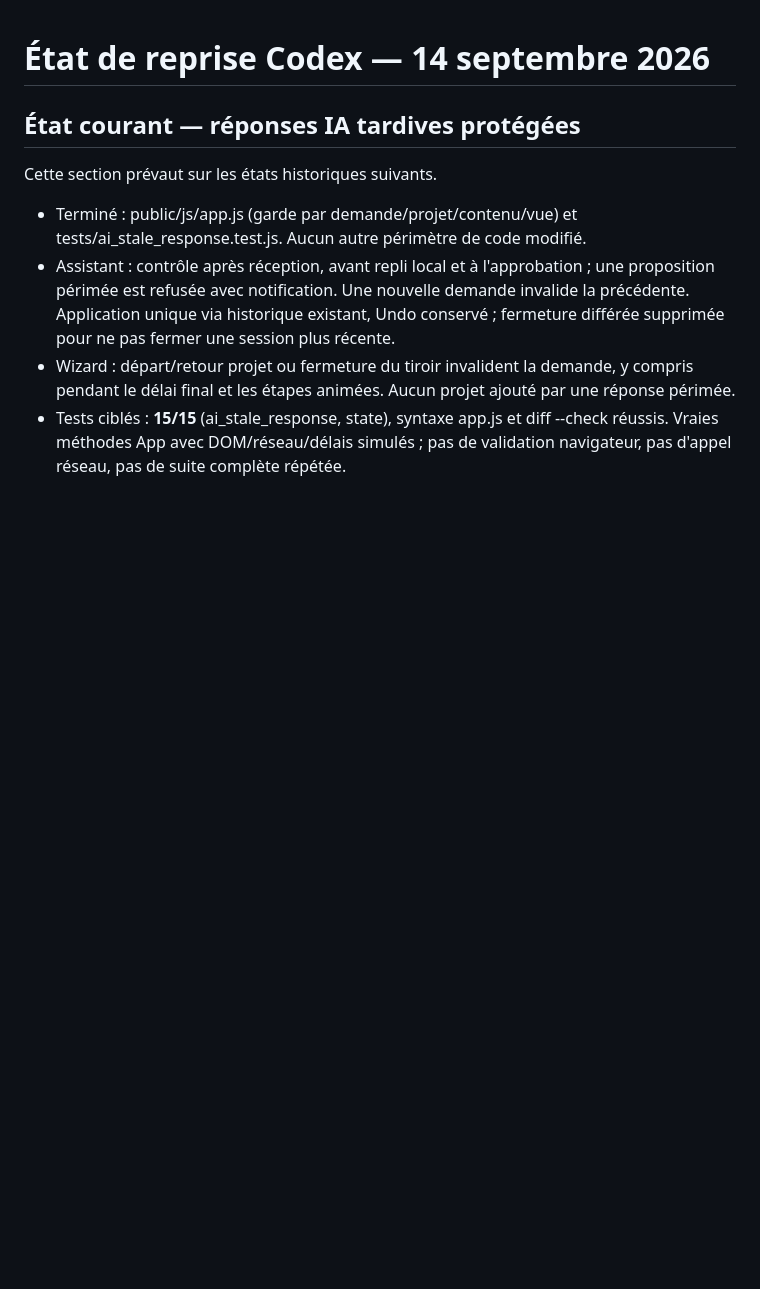
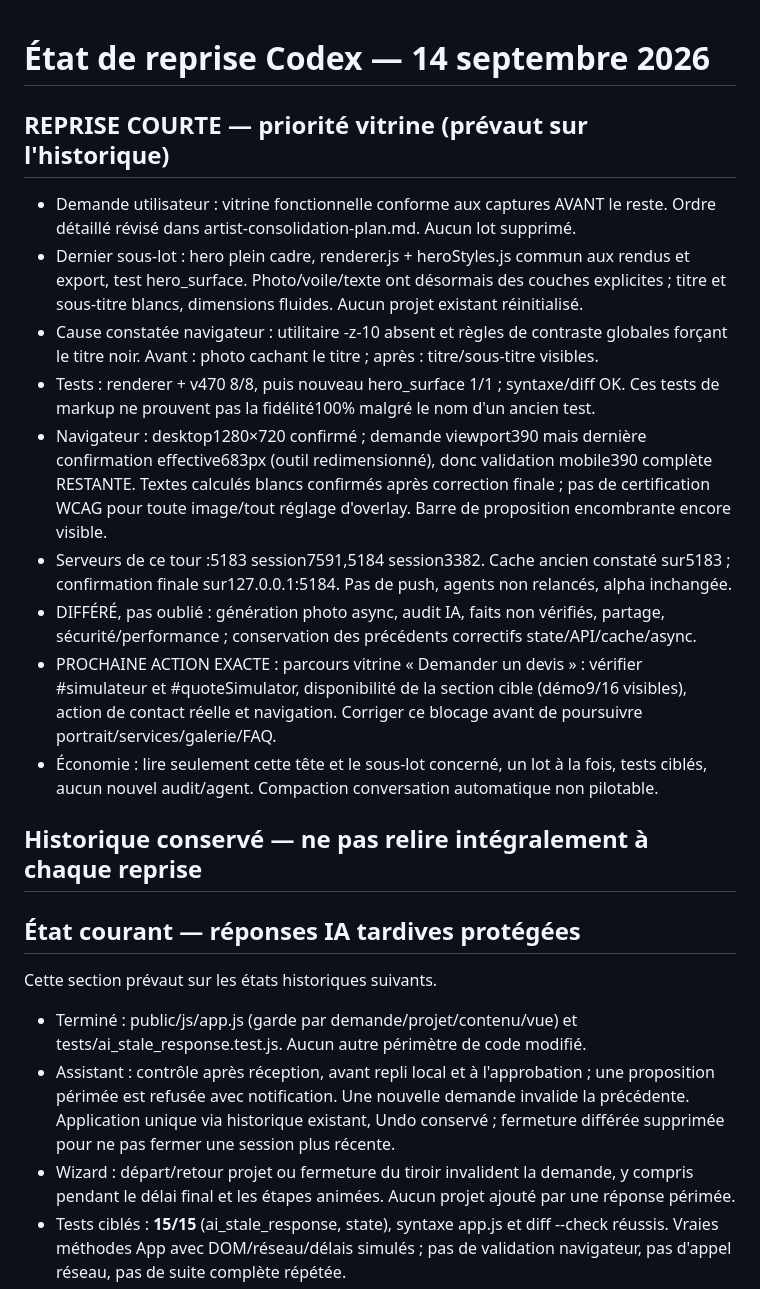
Before and after one commit to kxmXX/artisite-prospector, a Markdown page: docs/codex-execution-state.md, the part around the change. Drawn GitHub-style; blank space fills up the shorter version.

Commit message:
docs: prioritize functional vitrine and save concise continuation state

```diff
--- a/docs/codex-execution-state.md
+++ b/docs/codex-execution-state.md
@@ -1,4 +1,31 @@
 # État de reprise Codex — 14 septembre 2026
+
+## REPRISE COURTE — priorité vitrine (prévaut sur l'historique)
+
+- Demande utilisateur : vitrine fonctionnelle conforme aux captures AVANT le reste.
+  Ordre détaillé révisé dans artist-consolidation-plan.md. Aucun lot supprimé.
+- Dernier sous-lot : hero plein cadre, renderer.js + heroStyles.js commun aux rendus et
+  export, test hero_surface. Photo/voile/texte ont désormais des couches explicites ; titre
+  et sous-titre blancs, dimensions fluides. Aucun projet existant réinitialisé.
+- Cause constatée navigateur : utilitaire -z-10 absent et règles de contraste globales
+  forçant le titre noir. Avant : photo cachant le titre ; après : titre/sous-titre visibles.
+- Tests : renderer + v470 8/8, puis nouveau hero_surface 1/1 ; syntaxe/diff OK.
+  Ces tests de markup ne prouvent pas la fidélité100% malgré le nom d'un ancien test.
+- Navigateur : desktop1280×720 confirmé ; demande viewport390 mais dernière confirmation
+  effective683px (outil redimensionné), donc validation mobile390 complète RESTANTE.
+  Textes calculés blancs confirmés après correction finale ; pas de certification WCAG
+  pour toute image/tout réglage d'overlay. Barre de proposition encombrante encore visible.
+- Serveurs de ce tour :5183 session7591,5184 session3382. Cache ancien constaté sur5183 ;
+  confirmation finale sur127.0.0.1:5184. Pas de push, agents non relancés, alpha inchangée.
+- DIFFÉRÉ, pas oublié : génération photo async, audit IA, faits non vérifiés, partage,
+  sécurité/performance ; conservation des précédents correctifs state/API/cache/async.
+- PROCHAINE ACTION EXACTE : parcours vitrine « Demander un devis » : vérifier #simulateur
+  et #quoteSimulator, disponibilité de la section cible (démo9/16 visibles), action de contact
+  réelle et navigation. Corriger ce blocage avant de poursuivre portrait/services/galerie/FAQ.
+- Économie : lire seulement cette tête et le sous-lot concerné, un lot à la fois,
+  tests ciblés, aucun nouvel audit/agent. Compaction conversation automatique non pilotable.
+
+## Historique conservé — ne pas relire intégralement à chaque reprise
 
 ## État courant — réponses IA tardives protégées
 
```
Also changed, not shown: CHANGELOG.md (+3 -0 lines), docs/artist-consolidation-plan.md (+15 -0 lines).
